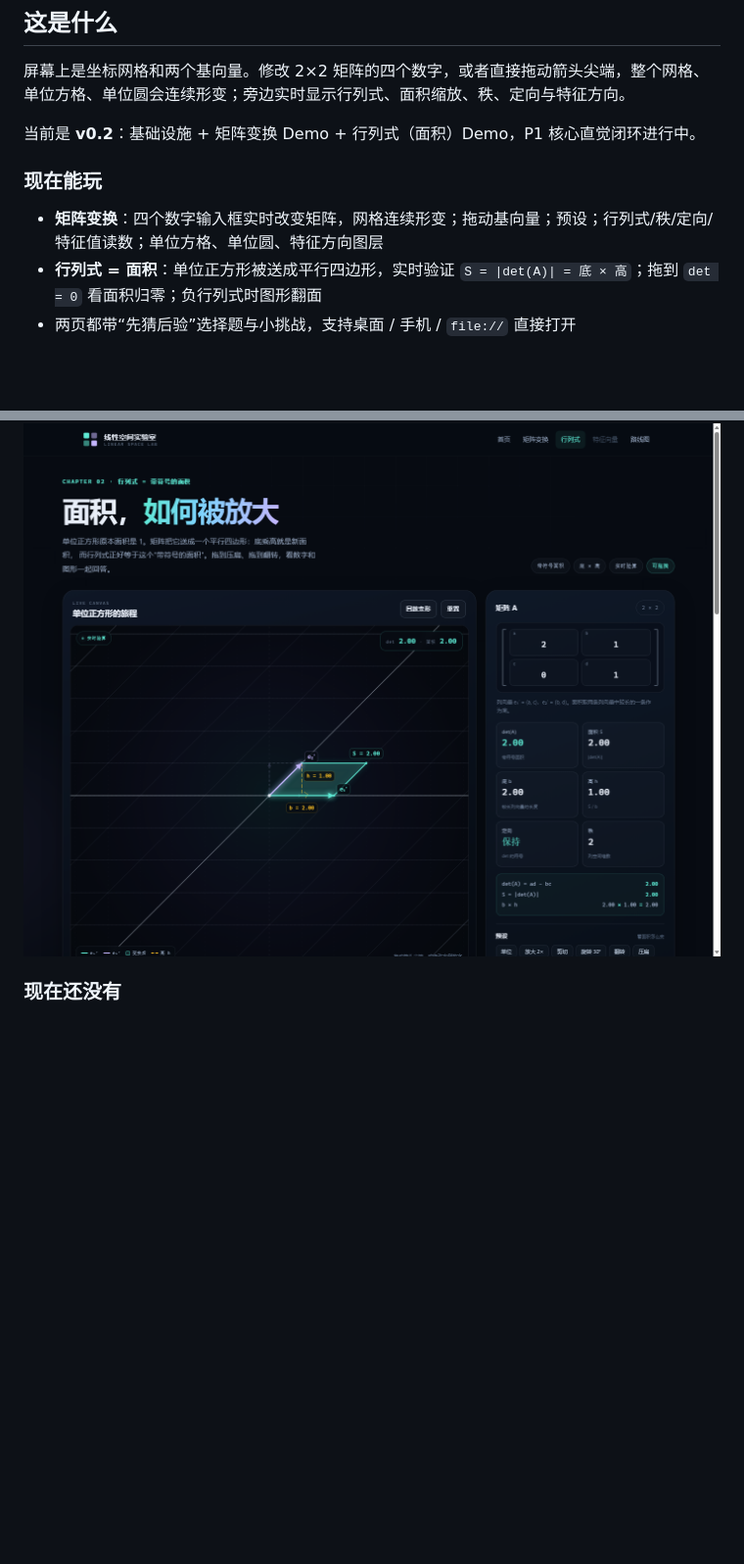
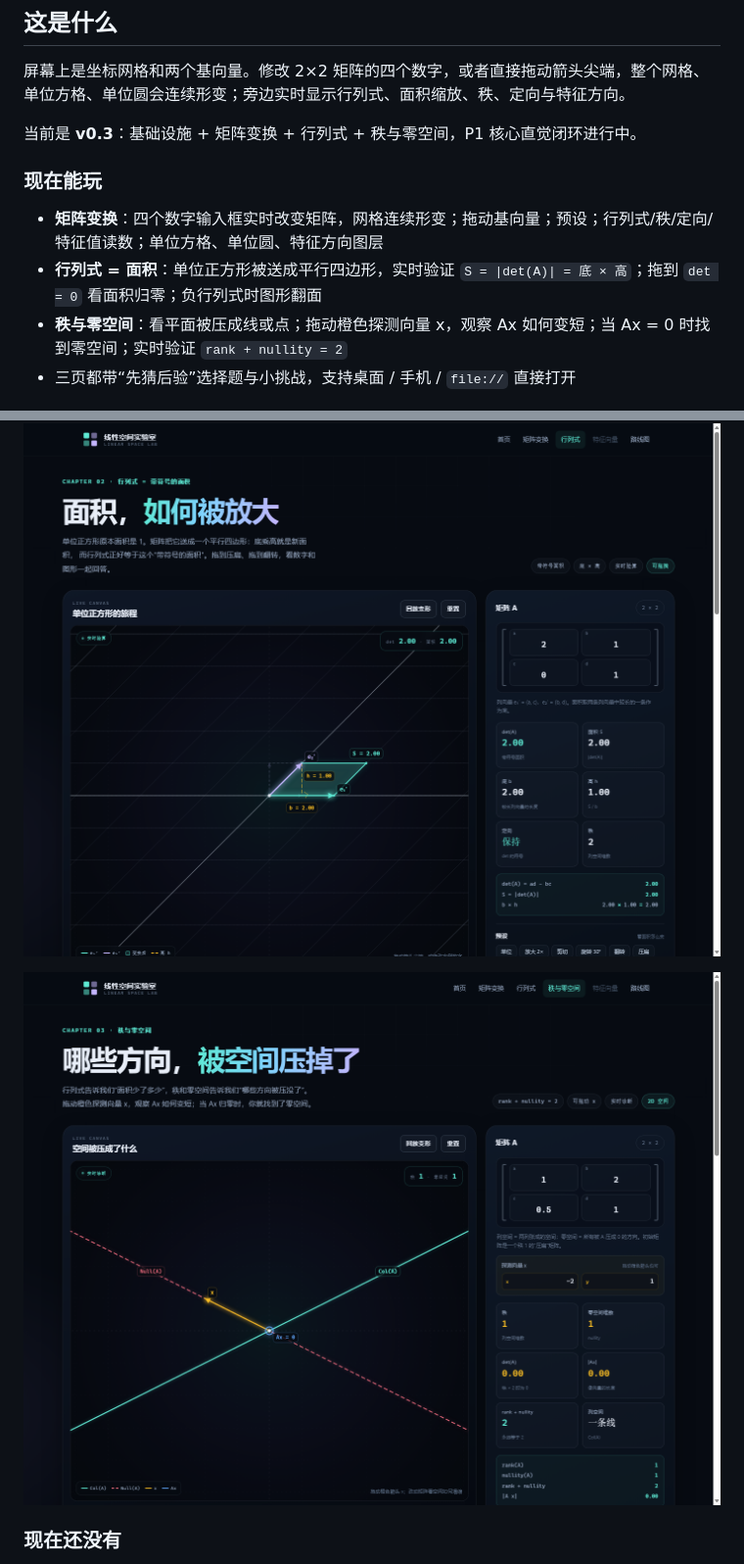
Before and after one commit to mffy3/LinearAlgebra, a Markdown page: README.md, 2 parts joined by grey strips. Shown at 98% size. Drawn GitHub-style; pictures changed too: assets/images/rank-demo.png (added); blank space fills up the shorter version.

Commit message:
feat: add rank and nullspace exhibit

```diff
--- a/README.md
+++ b/README.md
@@ -12,15 +12,18 @@
 
 屏幕上是坐标网格和两个基向量。修改 2×2 矩阵的四个数字，或者直接拖动箭头尖端，整个网格、单位方格、单位圆会连续形变；旁边实时显示行列式、面积缩放、秩、定向与特征方向。
 
-当前是 **v0.2**：基础设施 + 矩阵变换 Demo + 行列式（面积）Demo，P1 核心直觉闭环进行中。
+当前是 **v0.3**：基础设施 + 矩阵变换 + 行列式 + 秩与零空间，P1 核心直觉闭环进行中。
 
 ### 现在能玩
 
 - **矩阵变换**：四个数字输入框实时改变矩阵，网格连续形变；拖动基向量；预设；行列式/秩/定向/特征值读数；单位方格、单位圆、特征方向图层
 - **行列式 = 面积**：单位正方形被送成平行四边形，实时验证 `S = |det(A)| = 底 × 高`；拖到 `det = 0` 看面积归零；负行列式时图形翻面
-- 两页都带“先猜后验”选择题与小挑战，支持桌面 / 手机 / `file://` 直接打开
+- **秩与零空间**：看平面被压成线或点；拖动橙色探测向量 x，观察 Ax 如何变短；当 Ax = 0 时找到零空间；实时验证 `rank + nullity = 2`
+- 三页都带“先猜后验”选择题与小挑战，支持桌面 / 手机 / `file://` 直接打开
 
 ![行列式演示](assets/images/determinant-demo.png)
+
+![秩与零空间演示](assets/images/rank-demo.png)
 
 ### 现在还没有
 
```
Also changed, not shown: other parts of README.md (+5 -3 lines), MANUAL.md (+11 -7 lines), ROADMAP.md (+14 -11 lines), 10 other files.
